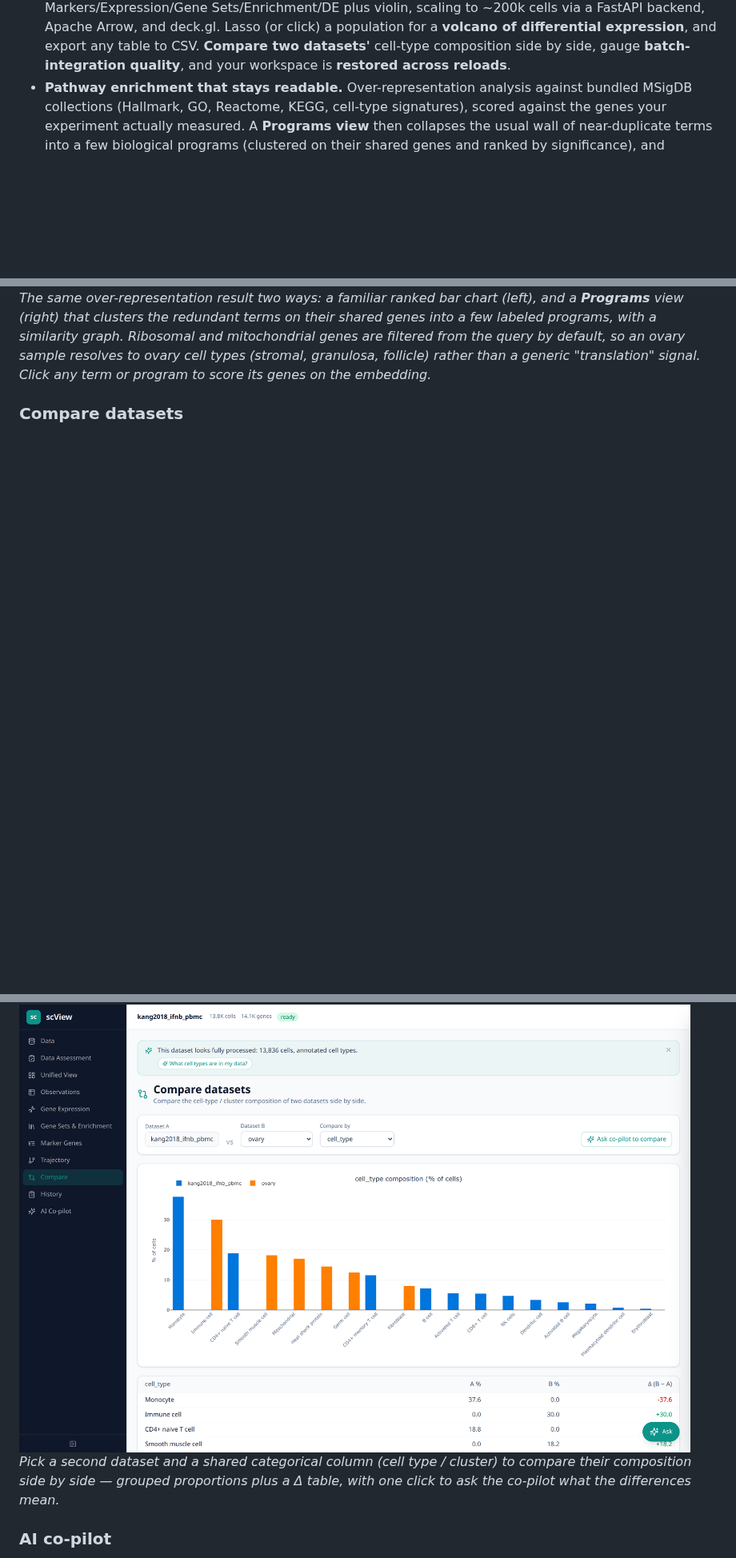
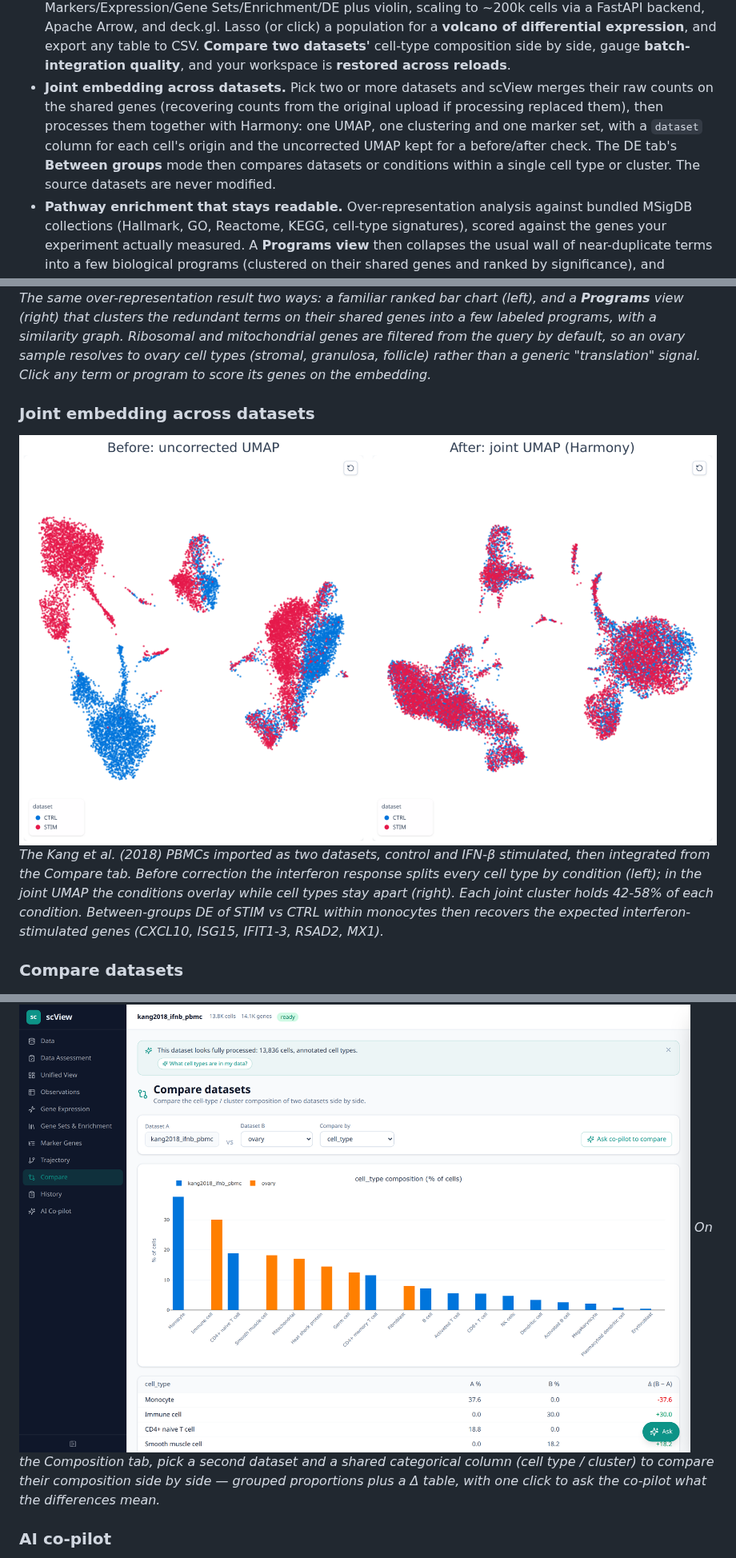
Before and after one commit to thirtysix/scView, a Markdown page: README.md, 3 parts joined by grey strips. Shown at 80% size. GitHub-like rendering; pictures changed too: docs/images/joint-embedding.png (added); blank space fills up the shorter version.

Commit message:
docs(readme): document joint embedding + between-groups DE
Co-Authored-By: Claude Opus 5.5 <noreply@anthropic.com>

```diff
--- a/README.md
+++ b/README.md
@@ -43,6 +43,12 @@ reviewer can audit. scView closes both gaps:
   backend, Apache Arrow, and deck.gl. Lasso (or click) a population for a **volcano of differential
   expression**, and export any table to CSV. **Compare two datasets'** cell-type composition side by
   side, gauge **batch-integration quality**, and your workspace is **restored across reloads**.
+- **Joint embedding across datasets.** Pick two or more datasets and scView merges their raw counts
+  on the shared genes (recovering counts from the original upload if processing replaced them),
+  then processes them together with Harmony: one UMAP, one clustering and one marker set, with a
+  `dataset` column for each cell's origin and the uncorrected UMAP kept for a before/after check.
+  The DE tab's **Between groups** mode then compares datasets or conditions within a single cell
+  type or cluster. The source datasets are never modified.
 - **Pathway enrichment that stays readable.** Over-representation analysis against bundled MSigDB
   collections (Hallmark, GO, Reactome, KEGG, cell-type signatures), scored against the genes your
   experiment actually measured. A **Programs view** then collapses the usual wall of near-duplicate
@@ -77,11 +83,19 @@ with a similarity graph. Ribosomal and mitochondrial genes are filtered from the
 so an ovary sample resolves to ovary cell types (stromal, granulosa, follicle) rather than a generic
 "translation" signal. Click any term or program to score its genes on the embedding.*
 
+### Joint embedding across datasets
+![Joint embedding](docs/images/joint-embedding.png)
+*The Kang et al. (2018) PBMCs imported as two datasets, control and IFN-β stimulated, then
+integrated from the Compare tab. Before correction the interferon response splits every cell type by
+condition (left); in the joint UMAP the conditions overlay while cell types stay apart (right). Each
+joint cluster holds 42-58% of each condition. Between-groups DE of STIM vs CTRL within monocytes
+then recovers the expected interferon-stimulated genes (CXCL10, ISG15, IFIT1-3, RSAD2, MX1).*
+
 ### Compare datasets
 ![Compare datasets](docs/images/compare-datasets.png)
-*Pick a second dataset and a shared categorical column (cell type / cluster) to compare their
-composition side by side — grouped proportions plus a Δ table, with one click to ask the co-pilot
-what the differences mean.*
+*On the Composition tab, pick a second dataset and a shared categorical column (cell type / cluster)
+to compare their composition side by side — grouped proportions plus a Δ table, with one click to
+ask the co-pilot what the differences mean.*
 
 ### AI co-pilot
 ![AI co-pilot](docs/images/ai-copilot.png)
```
